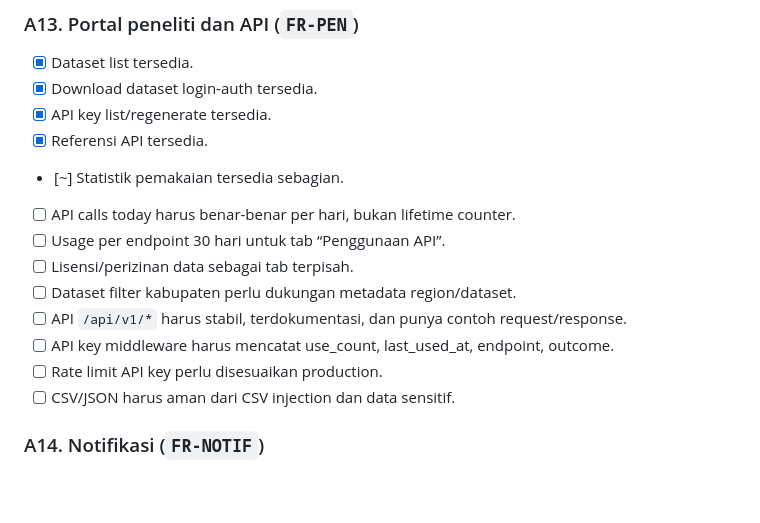
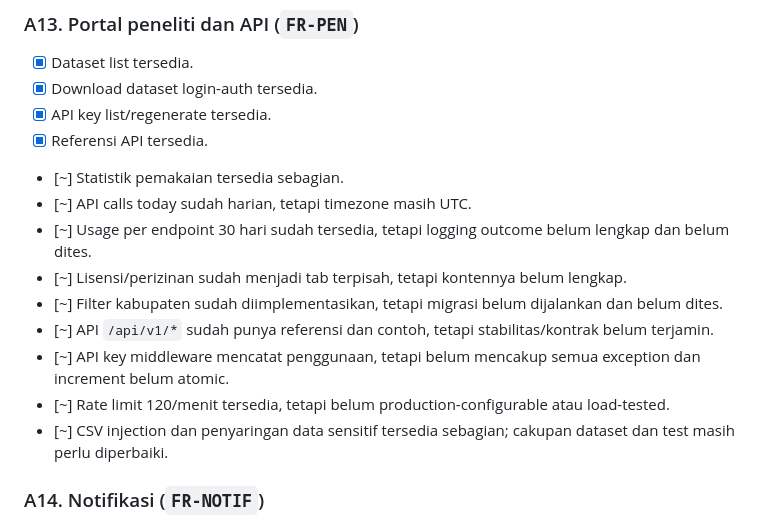
Before and after one commit to udinvoldigoad/Siperah-ROB, a Markdown page: docs/production-readiness-checklist.md, the part around one of its changes. GitHub-like rendering; blank space fills up the shorter version.

```diff
--- a/docs/production-readiness-checklist.md
+++ b/docs/production-readiness-checklist.md
@@ -182,14 +182,14 @@ Status:
 - [x] API key list/regenerate tersedia.
 - [x] Referensi API tersedia.
 - [~] Statistik pemakaian tersedia sebagian.
-- [ ] API calls today harus benar-benar per hari, bukan lifetime counter.
-- [ ] Usage per endpoint 30 hari untuk tab “Penggunaan API”.
-- [ ] Lisensi/perizinan data sebagai tab terpisah.
-- [ ] Dataset filter kabupaten perlu dukungan metadata region/dataset.
-- [ ] API `/api/v1/*` harus stabil, terdokumentasi, dan punya contoh request/response.
-- [ ] API key middleware harus mencatat use_count, last_used_at, endpoint, outcome.
-- [ ] Rate limit API key perlu disesuaikan production.
-- [ ] CSV/JSON harus aman dari CSV injection dan data sensitif.
+- [~] API calls today sudah harian, tetapi timezone masih UTC.
+- [~] Usage per endpoint 30 hari sudah tersedia, tetapi logging outcome belum lengkap dan belum dites.
+- [~] Lisensi/perizinan sudah menjadi tab terpisah, tetapi kontennya belum lengkap.
+- [~] Filter kabupaten sudah diimplementasikan, tetapi migrasi belum dijalankan dan belum dites.
+- [~] API `/api/v1/*` sudah punya referensi dan contoh, tetapi stabilitas/kontrak belum terjamin.
+- [~] API key middleware mencatat penggunaan, tetapi belum mencakup semua exception dan increment belum atomic.
+- [~] Rate limit 120/menit tersedia, tetapi belum production-configurable atau load-tested.
+- [~] CSV injection dan penyaringan data sensitif tersedia sebagian; cakupan dataset dan test masih perlu diperbaiki.
 
 ### A14. Notifikasi (`FR-NOTIF`)
 
```
Also changed, not shown: other parts of docs/production-readiness-checklist.md (+12 -12 lines).
